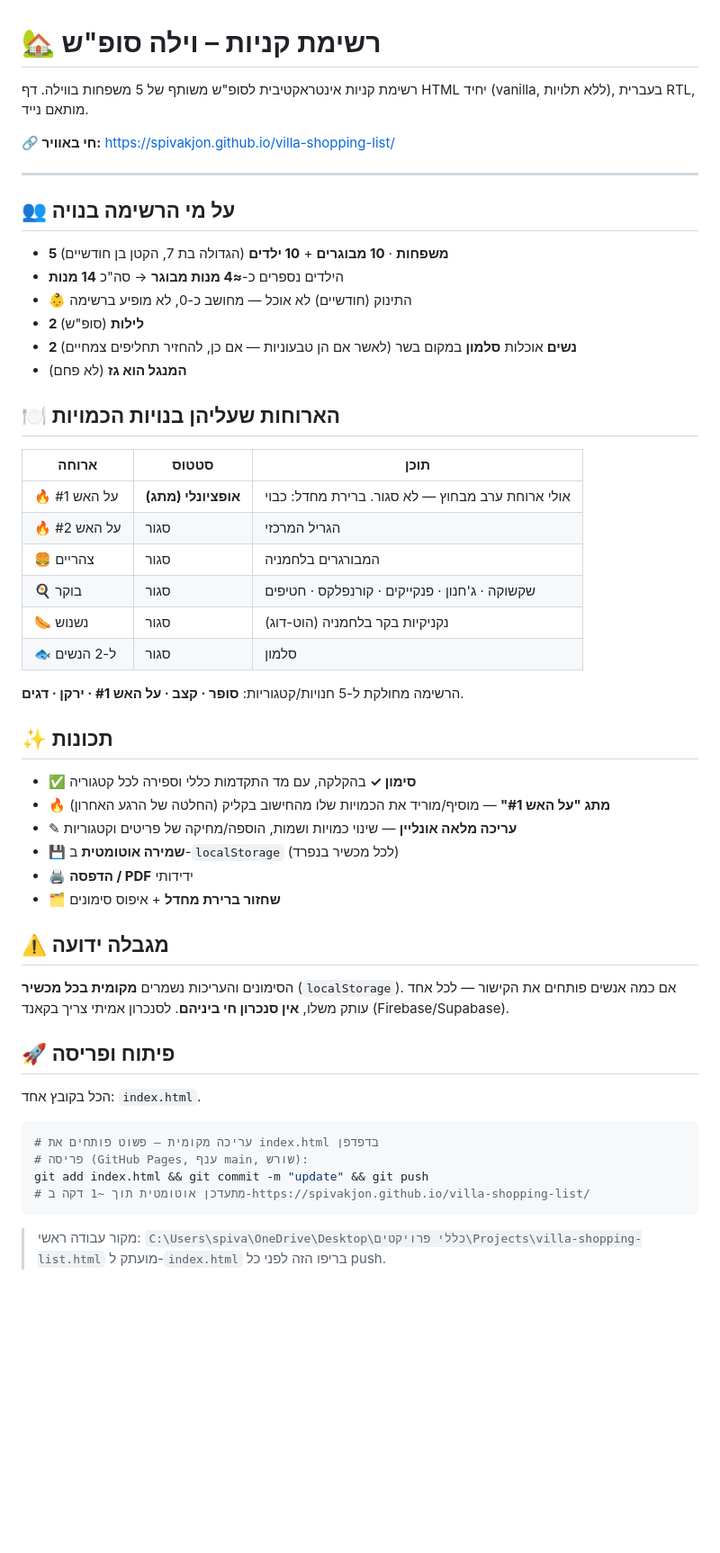
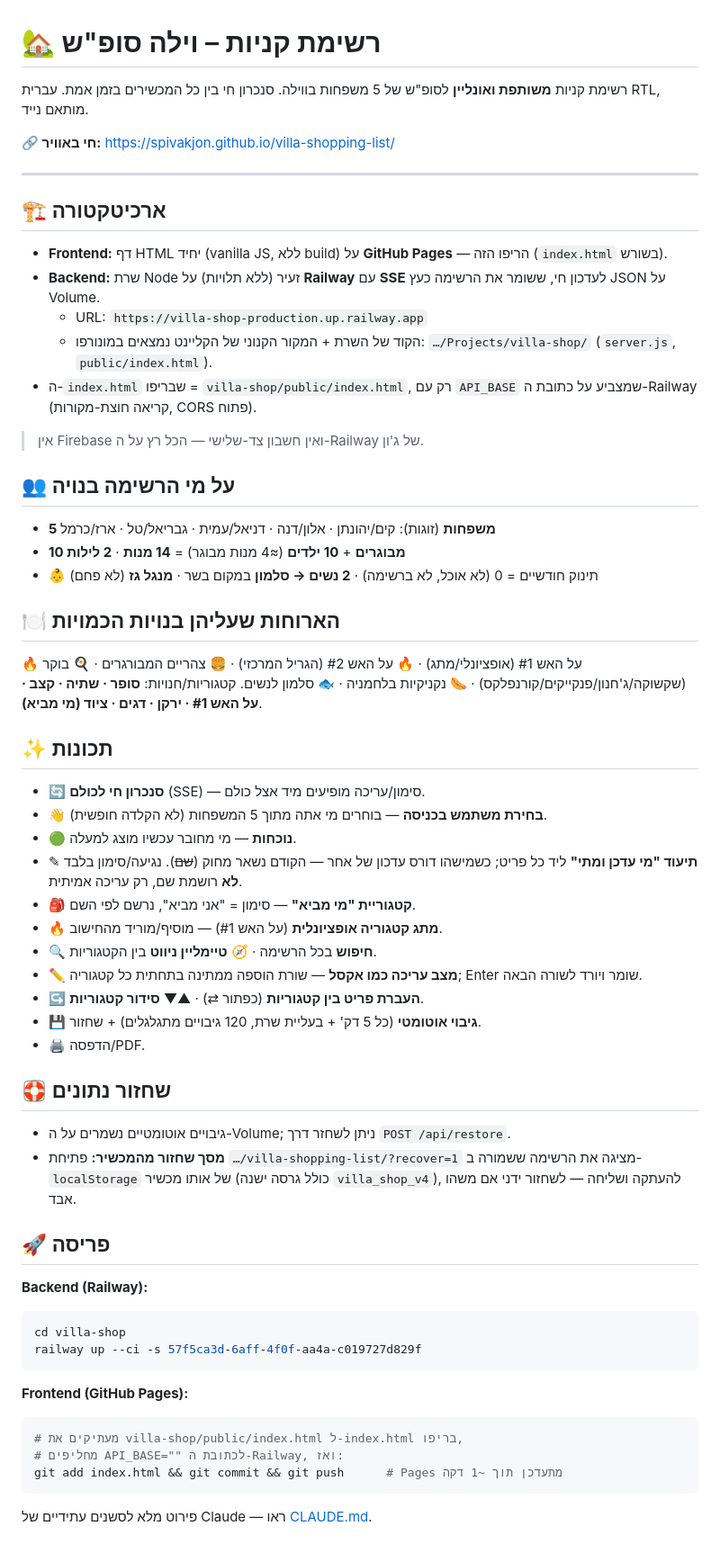
Before and after one commit to Spivakjon/villa-shopping-list, a Markdown page: README.md, the part around the change. Shown at 90% size. Rendered like a GitHub page; blank space fills up the shorter version.

````diff
--- a/README.md
+++ b/README.md
@@ -1,51 +1,57 @@
 # 🏡 רשימת קניות – וילה סופ"ש
 
-רשימת קניות אינטראקטיבית לסופ"ש משותף של 5 משפחות בווילה. דף HTML יחיד (vanilla, ללא תלויות), בעברית RTL, מותאם נייד.
+רשימת קניות **משותפת ואונליין** לסופ"ש של 5 משפחות בווילה. סנכרון חי בין כל המכשירים בזמן אמת. עברית RTL, מותאם נייד.
 
 **🔗 חי באוויר:** https://spivakjon.github.io/villa-shopping-list/
 
 ---
 
+## 🏗️ ארכיטקטורה
+- **Frontend:** דף HTML יחיד (vanilla JS, ללא build) על **GitHub Pages** — הריפו הזה (`index.html` בשורש).
+- **Backend:** שרת Node זעיר (ללא תלויות) על **Railway** עם **SSE** לעדכון חי, ששומר את הרשימה כעץ JSON על Volume.
+  - URL: `https://villa-shop-production.up.railway.app`
+  - הקוד של השרת + המקור הקנוני של הקליינט נמצאים במונורפו: `…/Projects/villa-shop/` (`server.js`, `public/index.html`).
+- ה-`index.html` שבריפו = `villa-shop/public/index.html`, רק עם `API_BASE` שמצביע על כתובת ה-Railway (קריאה חוצת-מקורות, CORS פתוח).
+
+> אין Firebase ואין חשבון צד-שלישי — הכל רץ על ה-Railway של ג'ון.
+
 ## 👥 על מי הרשימה בנויה
-- **5 משפחות** · **10 מבוגרים** + **10 ילדים** (הגדולה בת 7, הקטן בן חודשיים)
-- הילדים נספרים כ-**≈4 מנות מבוגר** → סה"כ **14 מנות**
-- 👶 התינוק (חודשיים) לא אוכל — מחושב כ-0, לא מופיע ברשימה
-- **2 לילות** (סופ"ש)
-- **2 נשים** אוכלות **סלמון** במקום בשר (לאשר אם הן טבעוניות — אם כן, להחזיר תחליפים צמחיים)
-- **המנגל הוא גז** (לא פחם)
+- **5 משפחות** (זוגות): קים/יהונתן · אלון/דנה · דניאל/עמית · גבריאל/טל · ארז/כרמל
+- **10 מבוגרים** + **10 ילדים** (≈4 מנות מבוגר) = **14 מנות** · **2 לילות**
+- 👶 תינוק חודשיים = 0 (לא אוכל, לא ברשימה) · **2 נשים → סלמון** במקום בשר · **מנגל גז** (לא פחם)
 
 ## 🍽️ הארוחות שעליהן בנויות הכמויות
-| ארוחה | סטטוס | תוכן |
-|-------|-------|------|
-| 🔥 על האש #1 | **אופציונלי (מתג)** | אולי ארוחת ערב מבחוץ — לא סגור. ברירת מחדל: כבוי |
-| 🔥 על האש #2 | סגור | הגריל המרכזי |
-| 🍔 צהריים | סגור | המבורגרים בלחמניה |
-| 🍳 בוקר | סגור | שקשוקה · ג'חנון · פנקייקים · קורנפלקס · חטיפים |
-| 🌭 נשנוש | סגור | נקניקיות בקר בלחמניה (הוט-דוג) |
-| 🐟 ל-2 הנשים | סגור | סלמון |
-
-הרשימה מחולקת ל-5 חנויות/קטגוריות: **סופר · קצב · על האש #1 · ירקן · דגים**.
+🔥 על האש #1 (אופציונלי/מתג) · 🔥 על האש #2 (הגריל המרכזי) · 🍔 צהריים המבורגרים · 🍳 בוקר (שקשוקה/ג'חנון/פנקייקים/קורנפלקס) · 🌭 נקניקיות בלחמניה · 🐟 סלמון לנשים.
+קטגוריות/חנויות: **סופר · שתיה · קצב · על האש #1 · ירקן · דגים · ציוד (מי מביא)**.
 
 ## ✨ תכונות
-- ✅ **סימון ✓** בהקלקה, עם מד התקדמות כללי וספירה לכל קטגוריה
-- 🔥 **מתג "על האש #1"** — מוסיף/מוריד את הכמויות שלו מהחישוב בקליק (החלטה של הרגע האחרון)
-- ✎ **עריכה מלאה אונליין** — שינוי כמויות ושמות, הוספה/מחיקה של פריטים וקטגוריות
-- 💾 **שמירה אוטומטית** ב-`localStorage` (לכל מכשיר בנפרד)
-- 🖨️ **הדפסה / PDF** ידידותי
-- 🗂️ **שחזור ברירת מחדל** + איפוס סימונים
+- 🔄 **סנכרון חי לכולם** (SSE) — סימון/עריכה מופיעים מיד אצל כולם.
+- 👋 **בחירת משתמש בכניסה** — בוחרים מי אתה מתוך 5 המשפחות (לא הקלדה חופשית).
+- 🟢 **נוכחות** — מי מחובר עכשיו מוצג למעלה.
+- ✎ **תיעוד "מי עדכן ומתי"** ליד כל פריט; כשמישהו דורס עדכון של אחר — הקודם נשאר מחוק (~~שם~~). נגיעה/סימון בלבד **לא** רושמת שם, רק עריכה אמיתית.
+- 🎒 **קטגוריית "מי מביא"** — סימון = "אני מביא", נרשם לפי השם.
+- 🔥 **מתג קטגוריה אופציונלית** (על האש #1) — מוסיף/מוריד מהחישוב.
+- 🔍 **חיפוש** בכל הרשימה · 🧭 **טיימליין ניווט** בין הקטגוריות.
+- ✏️ **מצב עריכה כמו אקסל** — שורת הוספה ממתינה בתחתית כל קטגוריה; Enter שומר ויורד לשורה הבאה.
+- ↪️ **העברת פריט בין קטגוריות** (כפתור ⇄) · ▲▼ **סידור קטגוריות**.
+- 💾 **גיבוי אוטומטי** (כל 5 דק' + בעליית שרת, 120 גיבויים מתגלגלים) + שחזור.
+- 🖨️ הדפסה/PDF.
 
-## ⚠️ מגבלה ידועה
-הסימונים והעריכות נשמרים **מקומית בכל מכשיר** (`localStorage`). אם כמה אנשים פותחים את הקישור — לכל אחד עותק משלו, **אין סנכרון חי ביניהם**. לסנכרון אמיתי צריך בקאנד (Firebase/Supabase).
+## 🛟 שחזור נתונים
+- גיבויים אוטומטיים נשמרים על ה-Volume; ניתן לשחזר דרך `POST /api/restore`.
+- **מסך שחזור מהמכשיר:** פתיחת `…/villa-shopping-list/?recover=1` מציגה את הרשימה ששמורה ב-`localStorage` של אותו מכשיר (כולל גרסה ישנה `villa_shop_v4`), להעתקה ושליחה — לשחזור ידני אם משהו אבד.
 
-## 🚀 פיתוח ופריסה
-הכל בקובץ אחד: `index.html`.
-
+## 🚀 פריסה
+**Backend (Railway):**
 ```bash
-# עריכה מקומית — פשוט פותחים את index.html בדפדפן
-# פריסה (GitHub Pages, ענף main, שורש):
-git add index.html && git commit -m "update" && git push
-# מתעדכן אוטומטית תוך ~1 דקה ב-https://spivakjon.github.io/villa-shopping-list/
+cd villa-shop
+railway up --ci -s 57f5ca3d-6aff-4f0f-aa4a-c019727d829f
+```
+**Frontend (GitHub Pages):**
+```bash
+# מעתיקים את villa-shop/public/index.html ל-index.html בריפו,
+# מחליפים API_BASE="" לכתובת ה-Railway, ואז:
+git add index.html && git commit && git push      # Pages מתעדכן תוך ~1 דקה
 ```
 
-> מקור עבודה ראשי: `C:\Users\spiva\OneDrive\Desktop\כללי פרויקטים\Projects\villa-shopping-list.html`
-> מועתק ל-`index.html` בריפו הזה לפני כל push.
+פירוט מלא לסשנים עתידיים של Claude — ראו [CLAUDE.md](CLAUDE.md).
````
Also changed, not shown: CLAUDE.md (+47 -30 lines).
